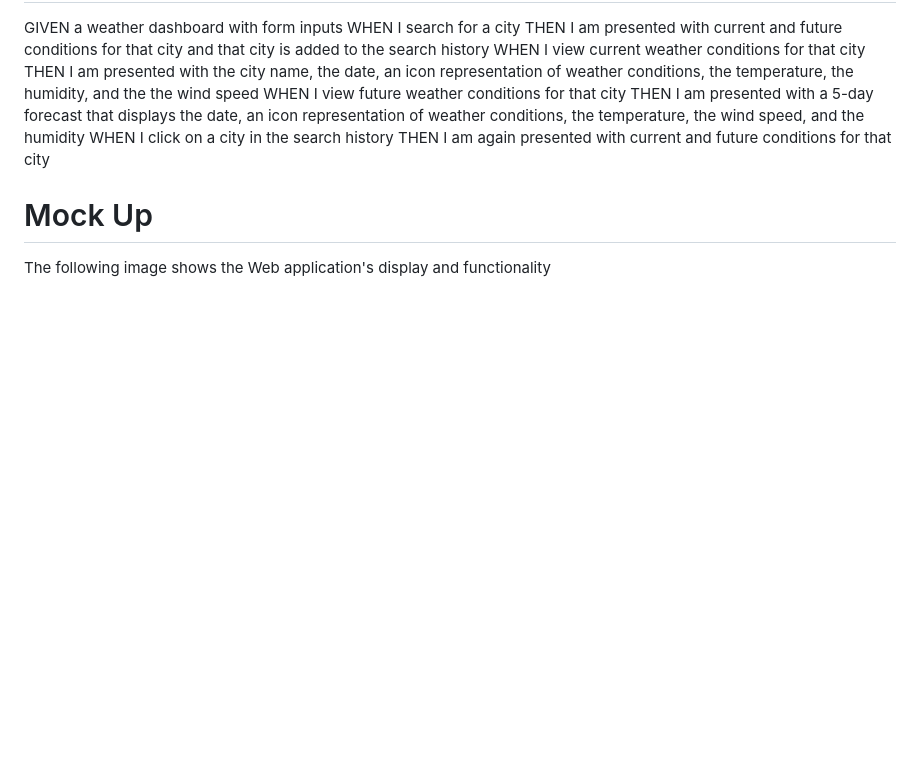
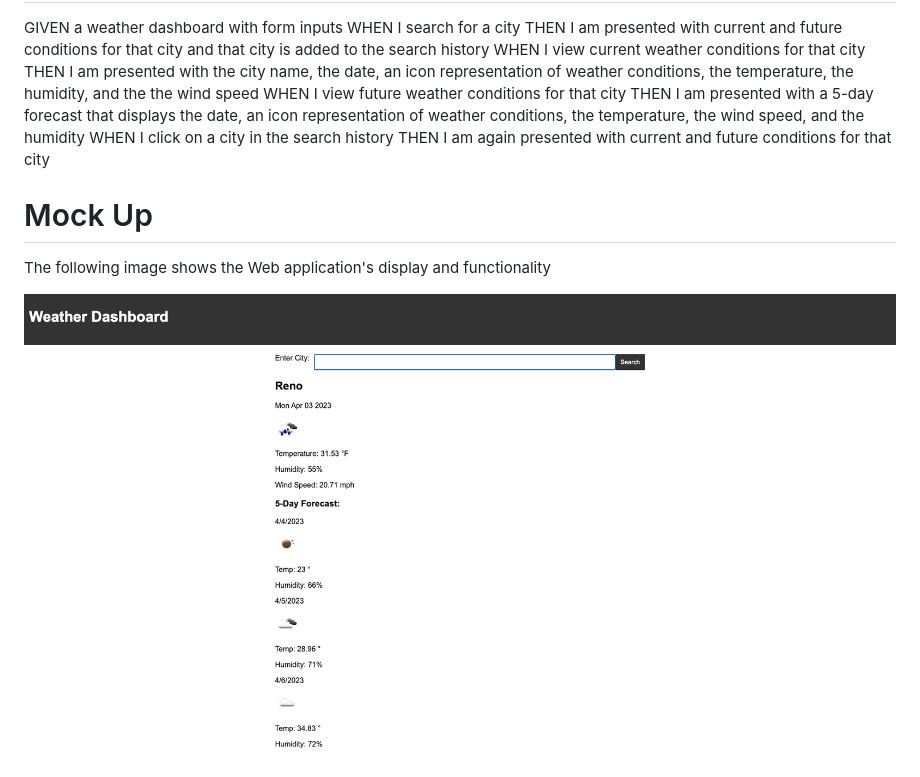
Before and after one commit to Pjmeyer95/Weather-Dashboard, a Markdown page: README.MD, the part around the change. Drawn GitHub-style; pictures changed too: Images/Screenshot.png (added); blank space fills up the shorter version.

Commit message:
another commit

```diff
--- a/README.MD
+++ b/README.MD
@@ -19,3 +19,5 @@ THEN I am again presented with current and future conditions for that city
 # Mock Up
 
 The following image shows the Web application's display and functionality
+
+![screenshot](./Images/Screenshot.png)
```
